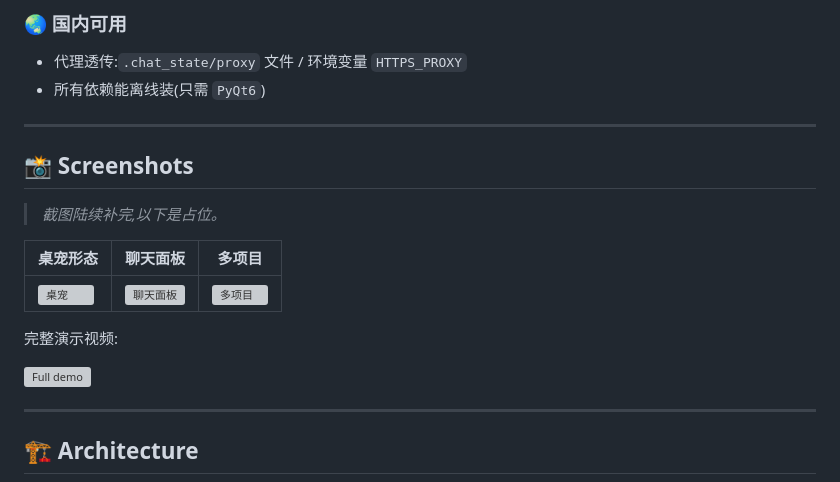
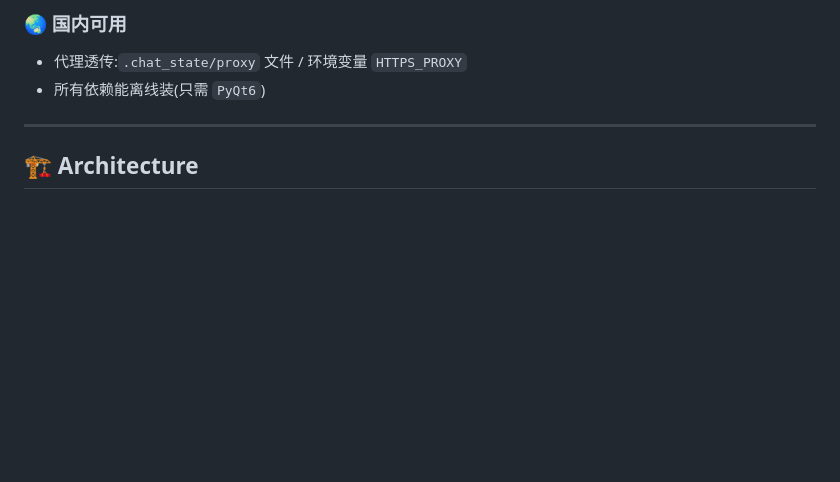
Before and after one commit to zhangdoudougit/claude-pet, a Markdown page: README.md, the part around one of its changes. Drawn GitHub-style; blank space fills up the shorter version; grey boxes are pictures that could not be loaded.

Commit message:
docs(readme): drop missing-screenshot placeholders, add video link
只保留已上传的三张实际图 (chat-themes / multi-project-sidebar / permission-dialog),
删掉 pet-states.png 和 Screenshots 段那批未补的占位引用. 顶部 hero gif
换成 "完整演示视频(整理中)" 占位链接 — 视频做完替换 href 即可.

Co-Authored-By: Claude Opus 4.7 <noreply@anthropic.com>

```diff
--- a/README.md
+++ b/README.md
@@ -113,20 +111,6 @@
 
 - 代理透传:`.chat_state/proxy` 文件 / 环境变量 `HTTPS_PROXY`
 - 所有依赖能离线装(只需 `PyQt6`)
-
----
-
-## 📸 Screenshots
-
-> _截图陆续补完,以下是占位。_
-
-| 桌宠形态 | 聊天面板 | 多项目 |
-|---|---|---|
-| ![桌宠](docs/screenshots/pet-idle.png) | ![聊天面板](docs/screenshots/chat-warm.png) | ![多项目](docs/screenshots/multi-project.png) |
-
-完整演示视频:
-
-![Full demo](docs/screenshots/full-demo.gif)
 
 ---
 
```
Also changed, not shown: other parts of README.md (+1 -3 lines).
